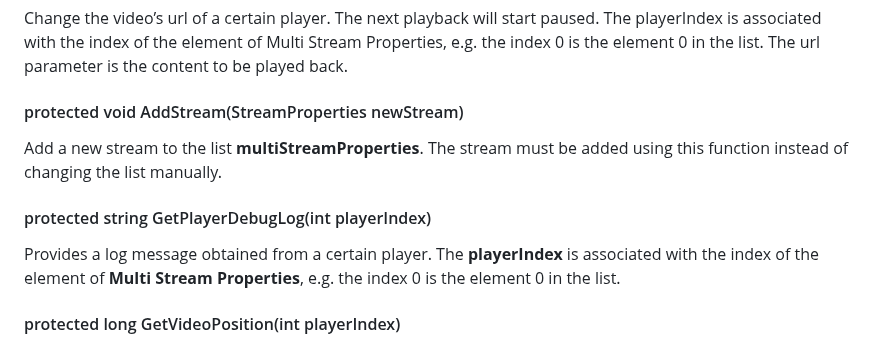
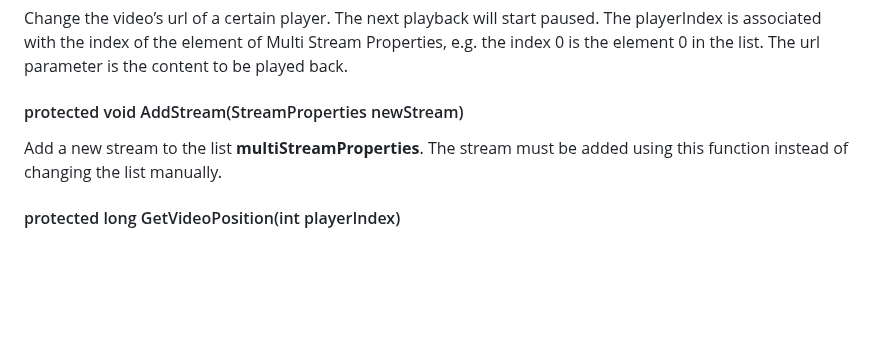
Before and after one commit to HISPlayer/UnityMacOS-SDK, a Markdown page: hisplayer-api.md, the part around the change. Drawn GitHub-style; blank space fills up the shorter version.

```diff
--- a/hisplayer-api.md
+++ b/hisplayer-api.md
@@ -164,8 +164,6 @@ Change the video’s url  of a certain player. The next playback will start paus
 Change the video’s url  of a certain player. The next playback will start paused. The playerIndex is associated with the index of the element of Multi Stream Properties, e.g. the index 0 is the element 0 in the list. The url parameter is the content to be played back.
 #### protected void AddStream(StreamProperties newStream)
 Add a new stream to the list **multiStreamProperties**. The stream must be added using this function instead of changing the list manually.
-#### protected string GetPlayerDebugLog(int playerIndex)
-Provides a log message obtained from a certain player. The **playerIndex** is associated with the index of the element of **Multi Stream Properties**, e.g. the index 0 is the element 0 in the list.
 #### protected long GetVideoPosition(int playerIndex)
 Provides information about the timeline position in milliseconds, of the current video of a certain player. The **playerIndex** is associated with the index of the element of **Multi Stream Properties**, e.g. the index 0 is the element 0 in the list.
 #### protected long GetVideoDuration(int playerIndex)
```
